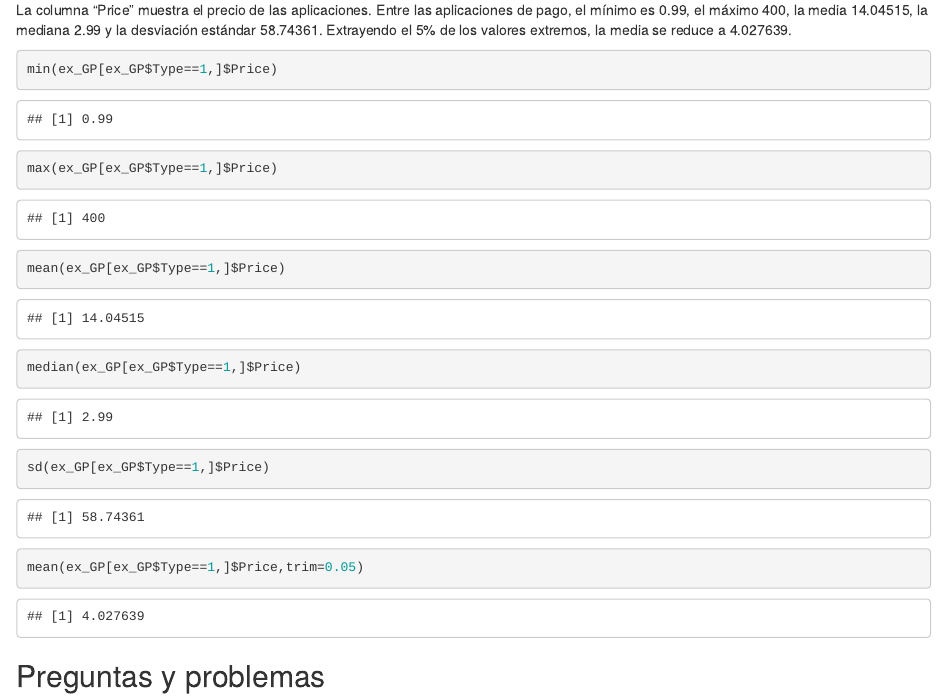
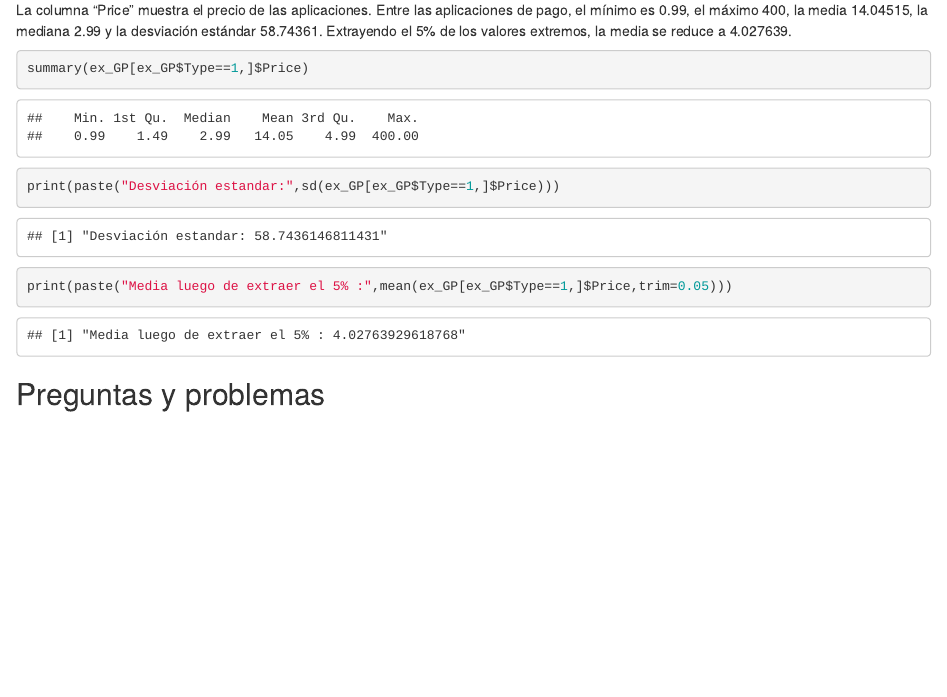
Before and after one commit to G-Urrea/Google-Play-Store-Mining, an R Markdown document (Informe_markdown.Rmd): the page in a window 1100 px wide, from 5940 px down before the commit and from 5780 px down after it, so that both start at the same text. Rendered offline with R 4.5, knitr and Pandoc, with nearby package versions; some code elsewhere in the file could not run offline.

Commit message:
Pequeñas actualizaciones al informe

````diff
--- a/Informe_markdown.Rmd
+++ b/Informe_markdown.Rmd
@@ -129,12 +121,9 @@ ex_GP[8029,"Type"]
 La columna "Price" muestra el precio de las aplicaciones. Entre las aplicaciones de pago, el mínimo es 0.99, el máximo 400, la media 14.04515, la mediana 2.99 y la desviación estándar 58.74361. Extrayendo el 5% de los valores extremos, la media se reduce a 4.027639.
 
 ```{r}
-min(ex_GP[ex_GP$Type==1,]$Price)
-max(ex_GP[ex_GP$Type==1,]$Price)
-mean(ex_GP[ex_GP$Type==1,]$Price)
-median(ex_GP[ex_GP$Type==1,]$Price)
-sd(ex_GP[ex_GP$Type==1,]$Price)
-mean(ex_GP[ex_GP$Type==1,]$Price,trim=0.05)
+summary(ex_GP[ex_GP$Type==1,]$Price)
+print(paste("Desviación estandar:",sd(ex_GP[ex_GP$Type==1,]$Price)))
+print(paste("Media luego de extraer el 5% :",mean(ex_GP[ex_GP$Type==1,]$Price,trim=0.05)))
 ```
 
 
````
Also changed, not shown: Informe_markdown.html (added), Informe_markdown.Rmd (12 more changed lines), 1 other file.
